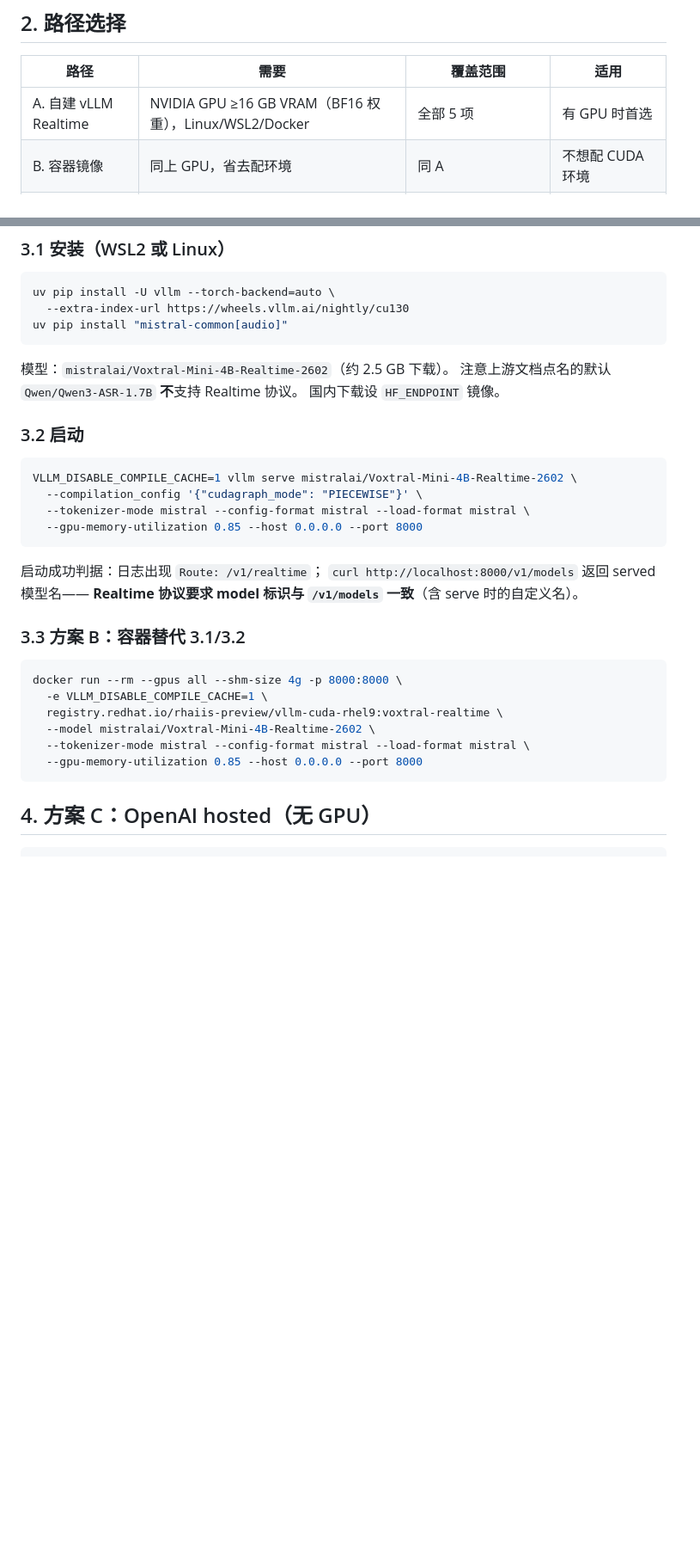
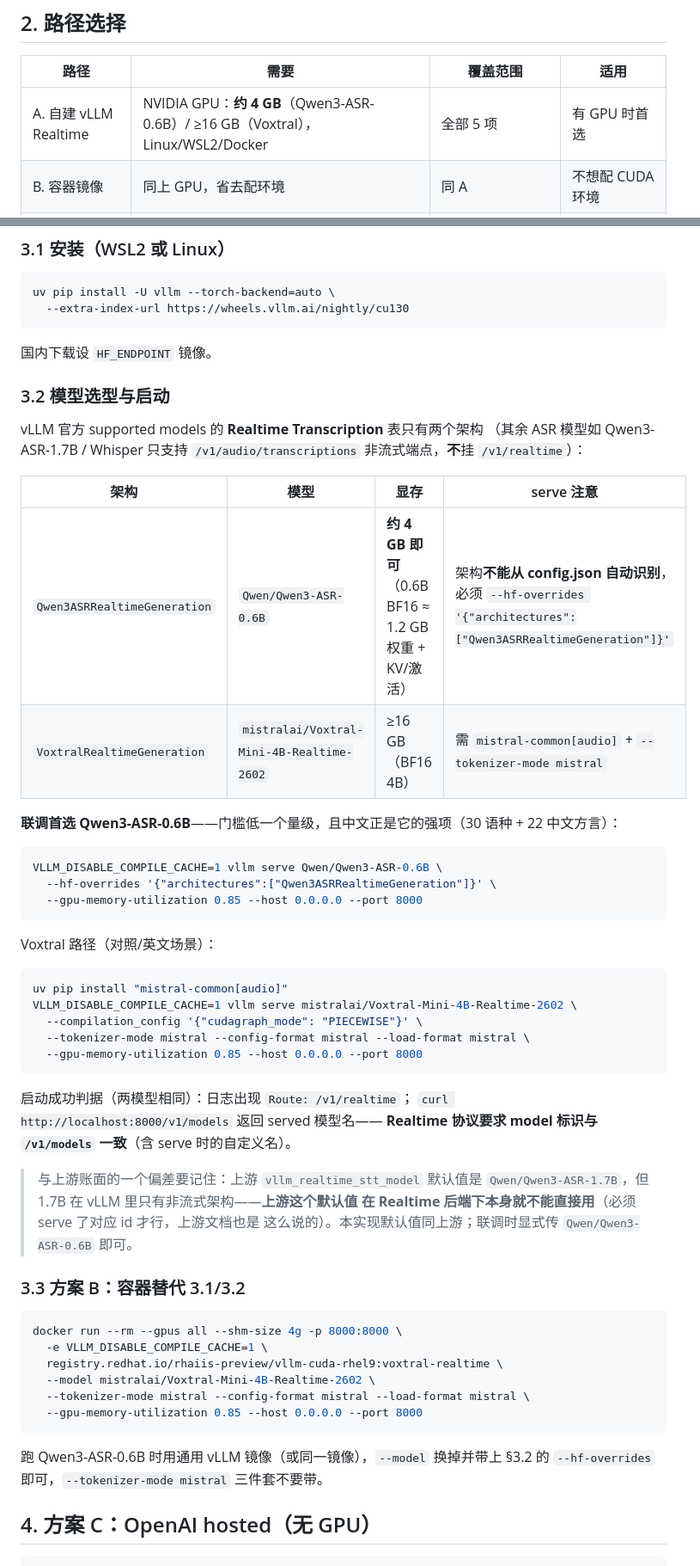
Before and after one commit to geffzhang/speech-to-speech-dotnet, a Markdown page: docs/vllm-realtime-d005-integration.md, 2 parts joined by grey strips. Shown at 86% size. Drawn GitHub-style; blank space fills up the shorter version.

Commit message:
docs: D005 手册模型选型修正——Qwen3-ASR-0.6B 也支持 vLLM Realtime（geff 指正，vLLM 官方文档查实），显存门槛 16GB→约4GB

````diff
--- a/docs/vllm-realtime-d005-integration.md
+++ b/docs/vllm-realtime-d005-integration.md
@@ -25,7 +25,7 @@ fake 验不了、必须在真实端点上验的五项：
 
 | 路径 | 需要 | 覆盖范围 | 适用 |
 |---|---|---|---|
-| A. 自建 vLLM Realtime | NVIDIA GPU ≥16 GB VRAM（BF16 权重），Linux/WSL2/Docker | 全部 5 项 | 有 GPU 时首选 |
+| A. 自建 vLLM Realtime | NVIDIA GPU：**约 4 GB**（Qwen3-ASR-0.6B）/ ≥16 GB（Voxtral），Linux/WSL2/Docker | 全部 5 项 | 有 GPU 时首选 |
 | B. 容器镜像 | 同上 GPU，省去配环境 | 同 A | 不想配 CUDA 环境 |
 | C. OpenAI hosted | `OPENAI_API_KEY`，无 GPU | 1/2/3/5（缺 vLLM 特有的第 4 项） | **当前无 GPU 时的推荐起点** |
 
@@ -39,25 +39,47 @@ discard 断连兜底一项留待 GPU 到位补测。
 ```bash
 uv pip install -U vllm --torch-backend=auto \
   --extra-index-url https://wheels.vllm.ai/nightly/cu130
-uv pip install "mistral-common[audio]"
 ```
 
-模型：`mistralai/Voxtral-Mini-4B-Realtime-2602`（约 2.5 GB 下载）。
-注意上游文档点名的默认 `Qwen/Qwen3-ASR-1.7B` **不**支持 Realtime 协议。
 国内下载设 `HF_ENDPOINT` 镜像。
 
-### 3.2 启动
+### 3.2 模型选型与启动
+
+vLLM 官方 supported models 的 **Realtime Transcription** 表只有两个架构
+（其余 ASR 模型如 Qwen3-ASR-1.7B / Whisper 只支持 `/v1/audio/transcriptions`
+非流式端点，**不**挂 `/v1/realtime`）：
+
+| 架构 | 模型 | 显存 | serve 注意 |
+|---|---|---|---|
+| `Qwen3ASRRealtimeGeneration` | `Qwen/Qwen3-ASR-0.6B` | **约 4 GB 即可**（0.6B BF16 ≈ 1.2 GB 权重 + KV/激活） | 架构**不能从 config.json 自动识别**，必须 `--hf-overrides '{"architectures":["Qwen3ASRRealtimeGeneration"]}'` |
+| `VoxtralRealtimeGeneration` | `mistralai/Voxtral-Mini-4B-Realtime-2602` | ≥16 GB（BF16 4B） | 需 `mistral-common[audio]` + `--tokenizer-mode mistral` |
+
+**联调首选 Qwen3-ASR-0.6B**——门槛低一个量级，且中文正是它的强项（30 语种 + 22 中文方言）：
 
 ```bash
+VLLM_DISABLE_COMPILE_CACHE=1 vllm serve Qwen/Qwen3-ASR-0.6B \
+  --hf-overrides '{"architectures":["Qwen3ASRRealtimeGeneration"]}' \
+  --gpu-memory-utilization 0.85 --host 0.0.0.0 --port 8000
+```
+
+Voxtral 路径（对照/英文场景）：
+
+```bash
+uv pip install "mistral-common[audio]"
 VLLM_DISABLE_COMPILE_CACHE=1 vllm serve mistralai/Voxtral-Mini-4B-Realtime-2602 \
   --compilation_config '{"cudagraph_mode": "PIECEWISE"}' \
   --tokenizer-mode mistral --config-format mistral --load-format mistral \
   --gpu-memory-utilization 0.85 --host 0.0.0.0 --port 8000
 ```
 
-启动成功判据：日志出现 `Route: /v1/realtime`；
+启动成功判据（两模型相同）：日志出现 `Route: /v1/realtime`；
 `curl http://localhost:8000/v1/models` 返回 served 模型名——
 **Realtime 协议要求 model 标识与 `/v1/models` 一致**（含 serve 时的自定义名）。
+
+> 与上游账面的一个偏差要记住：上游 `vllm_realtime_stt_model` 默认值是
+> `Qwen/Qwen3-ASR-1.7B`，但 1.7B 在 vLLM 里只有非流式架构——**上游这个默认值
+> 在 Realtime 后端下本身就不能直接用**（必须 serve 了对应 id 才行，上游文档也是
+> 这么说的）。本实现默认值同上游；联调时显式传 `Qwen/Qwen3-ASR-0.6B` 即可。
 
 ### 3.3 方案 B：容器替代 3.1/3.2
 
@@ -69,6 +91,9 @@ docker run --rm --gpus all --shm-size 4g -p 8000:8000 \
   --tokenizer-mode mistral --config-format mistral --load-format mistral \
   --gpu-memory-utilization 0.85 --host 0.0.0.0 --port 8000
 ```
+
+跑 Qwen3-ASR-0.6B 时用通用 vLLM 镜像（或同一镜像），`--model` 换掉并带上
+§3.2 的 `--hf-overrides` 即可，`--tokenizer-mode mistral` 三件套不要带。
 
 ## 4. 方案 C：OpenAI hosted（无 GPU）
 
````
Also changed, not shown: other parts of docs/vllm-realtime-d005-integration.md (+1 -1 lines), .workbuddy/memory/2026-10-28.md (+7 -0 lines).
